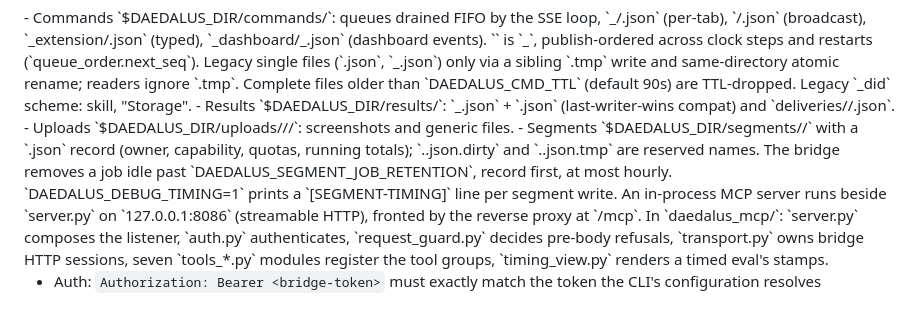
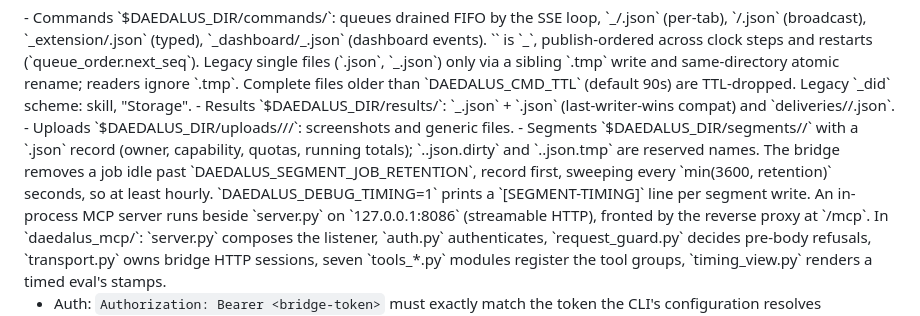
Before and after one commit to Nitjsefnie-Harness-Commons/daedalus, a Markdown page: AGENTS.md, the part around the change. GitHub-like rendering.

Commit message:
docs(agents): state the segment sweep interval the right way round
The sweep runs every min(3600, retention) seconds, so at least hourly
and more often under a shorter retention; "at most hourly" read as the
opposite.

Co-Authored-By: Claude Opus 5.5 <noreply@anthropic.com>

```diff
--- a/AGENTS.md
+++ b/AGENTS.md
@@ -76,7 +76,7 @@ Caller values used as path components go through `daedalus_bridge/path_safety.py
 - Commands `$DAEDALUS_DIR/commands/`: queues drained FIFO by the SSE loop, `<token>_<tabId>/<seq>.json` (per-tab), `<token>/<seq>.json` (broadcast), `<token>_extension/<seq>.json` (typed), `<token>_dashboard/<ms>_<counter>.json` (dashboard events). `<seq>` is `<ms>_<counter>`, publish-ordered across clock steps and restarts (`queue_order.next_seq`). Legacy single files (`<token>.json`, `<token>_<tabId>.json`) only via a sibling `.tmp` write and same-directory atomic rename; readers ignore `.tmp`. Complete files older than `DAEDALUS_CMD_TTL` (default 90s) are TTL-dropped. Legacy `_did` scheme: skill, "Storage".
 - Results `$DAEDALUS_DIR/results/`: `<token>_<tabId>.json` + `<token>.json` (last-writer-wins compat) and `deliveries/<target>/<deliveryId>.json`.
 - Uploads `$DAEDALUS_DIR/uploads/<token>/<id>/`: screenshots and generic files.
-- Segments `$DAEDALUS_DIR/segments/<job>/` with a `<job>.json` record (owner, capability, quotas, running totals); `.<job>.json.dirty` and `.<job>.json.tmp` are reserved names. The bridge removes a job idle past `DAEDALUS_SEGMENT_JOB_RETENTION`, record first, at most hourly. `DAEDALUS_DEBUG_TIMING=1` prints a `[SEGMENT-TIMING]` line per segment write.
+- Segments `$DAEDALUS_DIR/segments/<job>/` with a `<job>.json` record (owner, capability, quotas, running totals); `.<job>.json.dirty` and `.<job>.json.tmp` are reserved names. The bridge removes a job idle past `DAEDALUS_SEGMENT_JOB_RETENTION`, record first, sweeping every `min(3600, retention)` seconds, so at least hourly. `DAEDALUS_DEBUG_TIMING=1` prints a `[SEGMENT-TIMING]` line per segment write.
 </directories>
 
 <mcp>
```
